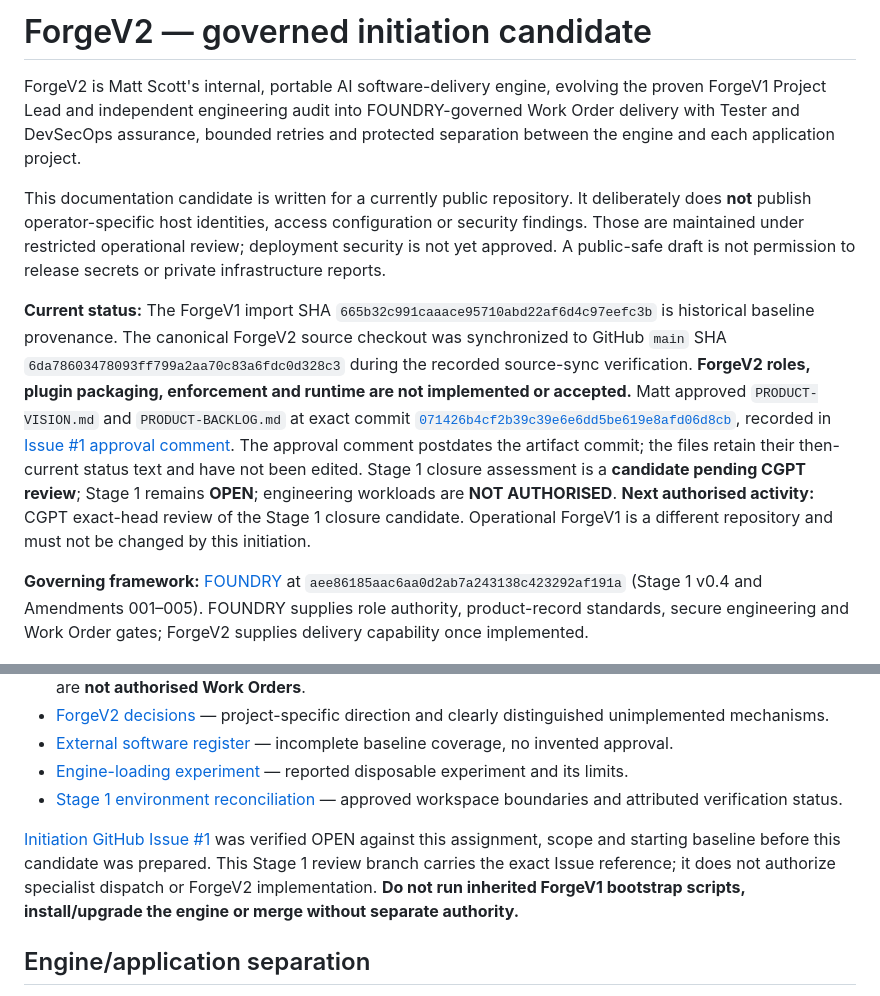
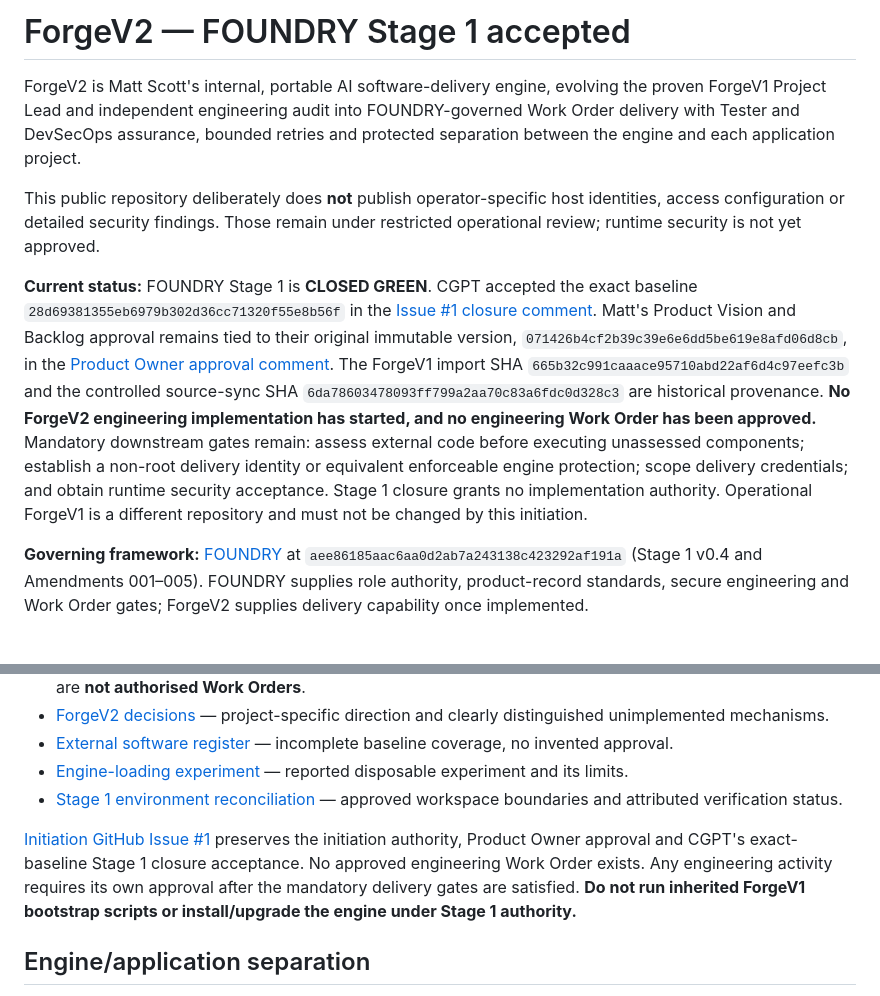
Before and after one commit to maff0000/forgev2, a Markdown page: README.md, 2 parts joined by grey strips. Drawn GitHub-style.

Commit message:
Record ForgeV2 Stage 1 closure acceptance

```diff
--- a/README.md
+++ b/README.md
@@ -1,10 +1,10 @@
-# ForgeV2 — governed initiation candidate
+# ForgeV2 — FOUNDRY Stage 1 accepted
 
 ForgeV2 is Matt Scott's internal, portable AI software-delivery engine, evolving the proven ForgeV1 Project Lead and independent engineering audit into FOUNDRY-governed Work Order delivery with Tester and DevSecOps assurance, bounded retries and protected separation between the engine and each application project.
 
-This documentation candidate is written for a currently public repository. It deliberately does **not** publish operator-specific host identities, access configuration or security findings. Those are maintained under restricted operational review; deployment security is not yet approved. A public-safe draft is not permission to release secrets or private infrastructure reports.
+This public repository deliberately does **not** publish operator-specific host identities, access configuration or detailed security findings. Those remain under restricted operational review; runtime security is not yet approved.
 
-**Current status:** The ForgeV1 import SHA `665b32c991caaace95710abd22af6d4c97eefc3b` is historical baseline provenance. The canonical ForgeV2 source checkout was synchronized to GitHub `main` SHA `6da78603478093ff799a2aa70c83a6fdc0d328c3` during the recorded source-sync verification. **ForgeV2 roles, plugin packaging, enforcement and runtime are not implemented or accepted.** Matt approved `PRODUCT-VISION.md` and `PRODUCT-BACKLOG.md` at exact commit [`071426b4cf2b39c39e6e6dd5be619e8afd06d8cb`](https://github.com/maff0000/forgev2/commit/071426b4cf2b39c39e6e6dd5be619e8afd06d8cb), recorded in [Issue #1 approval comment](https://github.com/maff0000/forgev2/issues/1#issuecomment-6386137638). The approval comment postdates the artifact commit; the files retain their then-current status text and have not been edited. Stage 1 closure assessment is a **candidate pending CGPT review**; Stage 1 remains **OPEN**; engineering workloads are **NOT AUTHORISED**. **Next authorised activity:** CGPT exact-head review of the Stage 1 closure candidate. Operational ForgeV1 is a different repository and must not be changed by this initiation.
+**Current status:** FOUNDRY Stage 1 is **CLOSED GREEN**. CGPT accepted the exact baseline `28d69381355eb6979b302d36cc71320f55e8b56f` in the [Issue #1 closure comment](https://github.com/maff0000/forgev2/issues/1#issuecomment-6387428447). Matt's Product Vision and Backlog approval remains tied to their original immutable version, `071426b4cf2b39c39e6e6dd5be619e8afd06d8cb`, in the [Product Owner approval comment](https://github.com/maff0000/forgev2/issues/1#issuecomment-6386137638). The ForgeV1 import SHA `665b32c991caaace95710abd22af6d4c97eefc3b` and the controlled source-sync SHA `6da78603478093ff799a2aa70c83a6fdc0d328c3` are historical provenance. **No ForgeV2 engineering implementation has started, and no engineering Work Order has been approved.** Mandatory downstream gates remain: assess external code before executing unassessed components; establish a non-root delivery identity or equivalent enforceable engine protection; scope delivery credentials; and obtain runtime security acceptance. Stage 1 closure grants no implementation authority. Operational ForgeV1 is a different repository and must not be changed by this initiation.
 
 **Governing framework:** [FOUNDRY](https://github.com/maff0000/foundry) at `aee86185aac6aa0d2ab7a243138c423292af191a` (Stage 1 v0.4 and Amendments 001–005). FOUNDRY supplies role authority, product-record standards, secure engineering and Work Order gates; ForgeV2 supplies delivery capability once implemented.
 
@@ -18,7 +18,7 @@ This documentation candidate is written for a currently public repository. It de
 - [Engine-loading experiment](docs/evidence/ENGINE-LOADING-SPIKE-001.md) — reported disposable experiment and its limits.
 - [Stage 1 environment reconciliation](docs/evidence/STAGE1-ENVIRONMENT-RECONCILIATION-001.md) — approved workspace boundaries and attributed verification status.
 
-[Initiation GitHub Issue #1](https://github.com/maff0000/forgev2/issues/1) was verified OPEN against this assignment, scope and starting baseline before this candidate was prepared. This Stage 1 review branch carries the exact Issue reference; it does not authorize specialist dispatch or ForgeV2 implementation. **Do not run inherited ForgeV1 bootstrap scripts, install/upgrade the engine or merge without separate authority.**
+[Initiation GitHub Issue #1](https://github.com/maff0000/forgev2/issues/1) preserves the initiation authority, Product Owner approval and CGPT's exact-baseline Stage 1 closure acceptance. No approved engineering Work Order exists. Any engineering activity requires its own approval after the mandatory delivery gates are satisfied. **Do not run inherited ForgeV1 bootstrap scripts or install/upgrade the engine under Stage 1 authority.**
 
 ## Engine/application separation
 
```
Also changed, not shown: DECISIONS.md (+1 -1 lines), PROJECT-INITIATION-MANDATE.md (+9 -9 lines).
